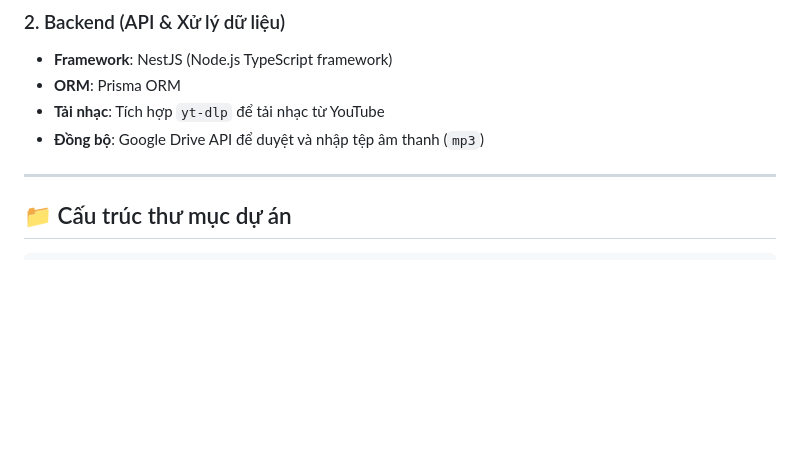
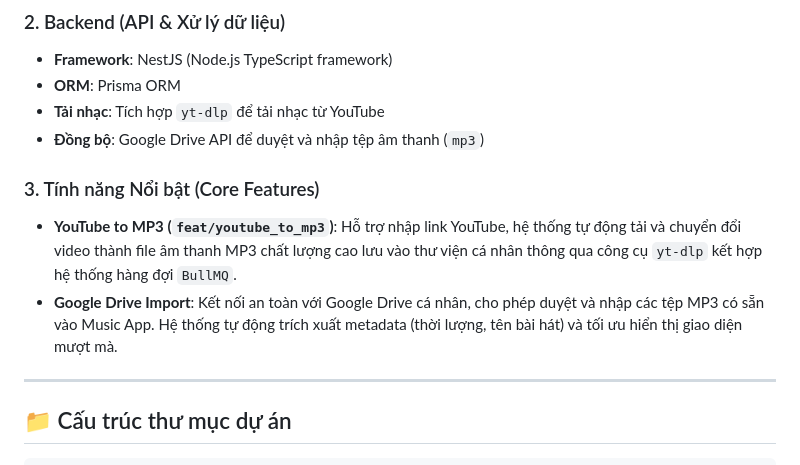
Before and after one commit to kiet-w/music, a Markdown page: README.md, the part around the change. GitHub-like rendering; blank space fills up the shorter version.

Commit message:
Update README with feat/youtube_to_mp3 and Google Drive import info

```diff
--- a/README.md
+++ b/README.md
@@ -16,6 +16,10 @@ Music App là một ứng dụng phát nhạc cá nhân hiện đại, hỗ tr
 * **ORM**: Prisma ORM
 * **Tải nhạc**: Tích hợp `yt-dlp` để tải nhạc từ YouTube
 * **Đồng bộ**: Google Drive API để duyệt và nhập tệp âm thanh (`mp3`)
+
+### 3. Tính năng Nổi bật (Core Features)
+* **YouTube to MP3 (`feat/youtube_to_mp3`)**: Hỗ trợ nhập link YouTube, hệ thống tự động tải và chuyển đổi video thành file âm thanh MP3 chất lượng cao lưu vào thư viện cá nhân thông qua công cụ `yt-dlp` kết hợp hệ thống hàng đợi `BullMQ`.
+* **Google Drive Import**: Kết nối an toàn với Google Drive cá nhân, cho phép duyệt và nhập các tệp MP3 có sẵn vào Music App. Hệ thống tự động trích xuất metadata (thời lượng, tên bài hát) và tối ưu hiển thị giao diện mượt mà.
 
 ---
 
```
